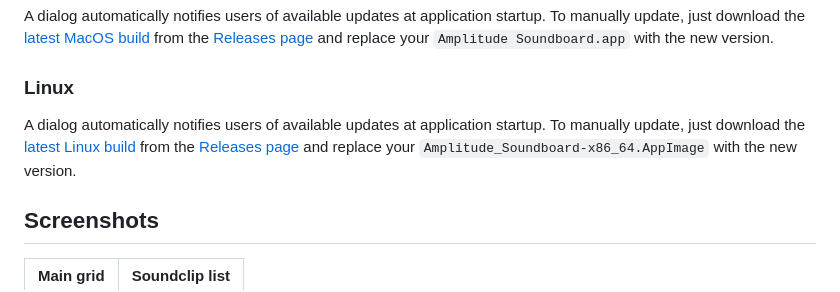
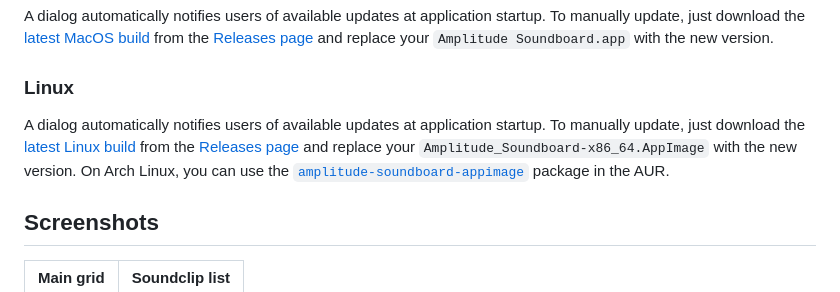
Before and after one commit to dan0v/AmplitudeSoundboard, a Markdown page: README.md, the part around the change. Rendered like a GitHub page.

Commit message:
Add note about package in the AUR (for Arch Linux)

```diff
--- a/README.md
+++ b/README.md
@@ -57,7 +57,7 @@ A dialog automatically notifies users of available updates at application startu
 A dialog automatically notifies users of available updates at application startup. To manually update, just download the [latest MacOS build](https://github.com/dan0v/AmplitudeSoundboard/releases/latest/download/Amplitude_Soundboard_macOS_x86_64.tar.gz) from the [Releases page](https://git.dan0v.com/AmplitudeSoundboard/releases/) and replace your `Amplitude Soundboard.app` with the new version.
 
 ### Linux
-A dialog automatically notifies users of available updates at application startup. To manually update, just download the [latest Linux build](https://github.com/dan0v/AmplitudeSoundboard/releases/latest/download/Amplitude_Soundboard-x86_64.AppImage) from the [Releases page](https://git.dan0v.com/AmplitudeSoundboard/releases/) and replace your `Amplitude_Soundboard-x86_64.AppImage` with the new version.
+A dialog automatically notifies users of available updates at application startup. To manually update, just download the [latest Linux build](https://github.com/dan0v/AmplitudeSoundboard/releases/latest/download/Amplitude_Soundboard-x86_64.AppImage) from the [Releases page](https://git.dan0v.com/AmplitudeSoundboard/releases/) and replace your `Amplitude_Soundboard-x86_64.AppImage` with the new version. On Arch Linux, you can use the [`amplitude-soundboard-appimage`](https://aur.archlinux.org/packages/amplitude-soundboard-appimage) package in the AUR.
 
 ## Screenshots
 Main grid|Soundclip list
```
